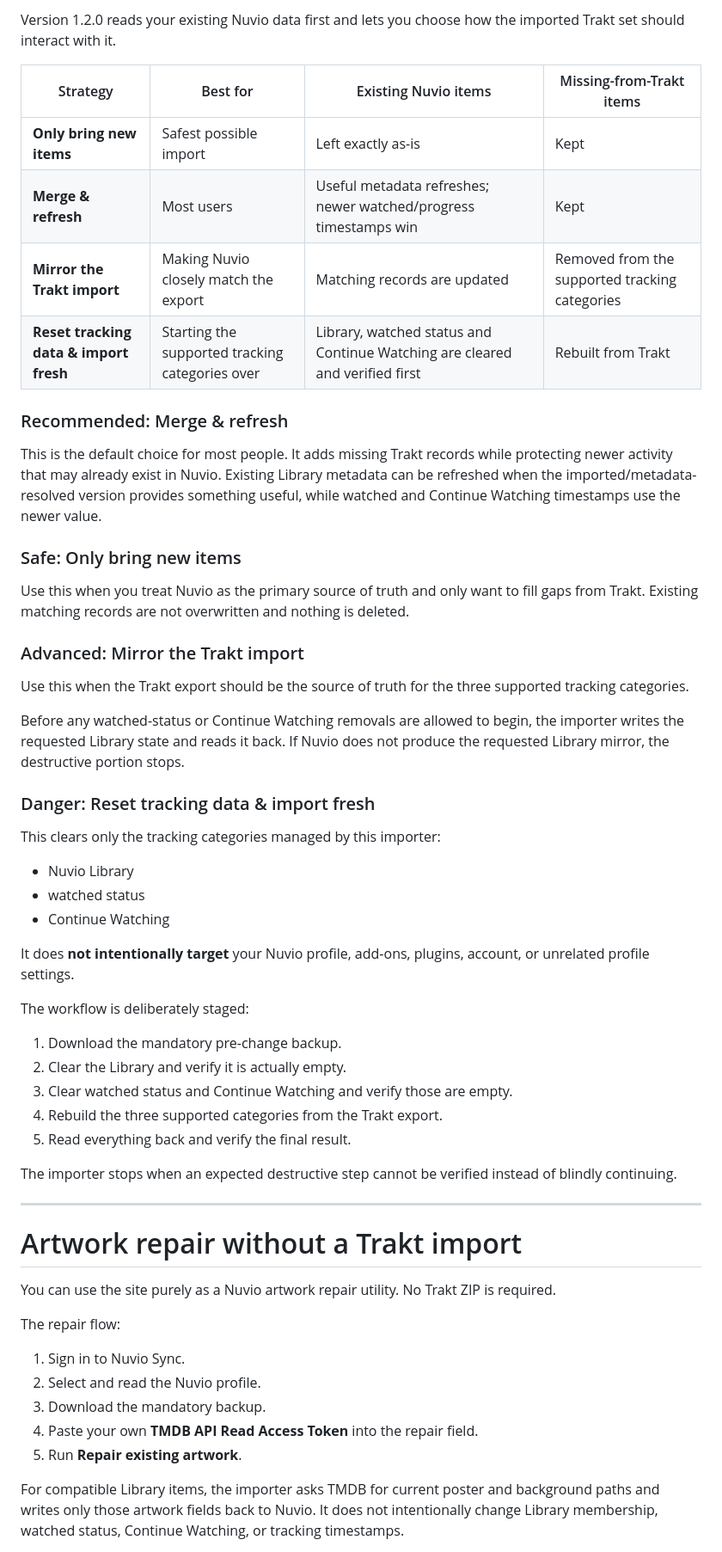
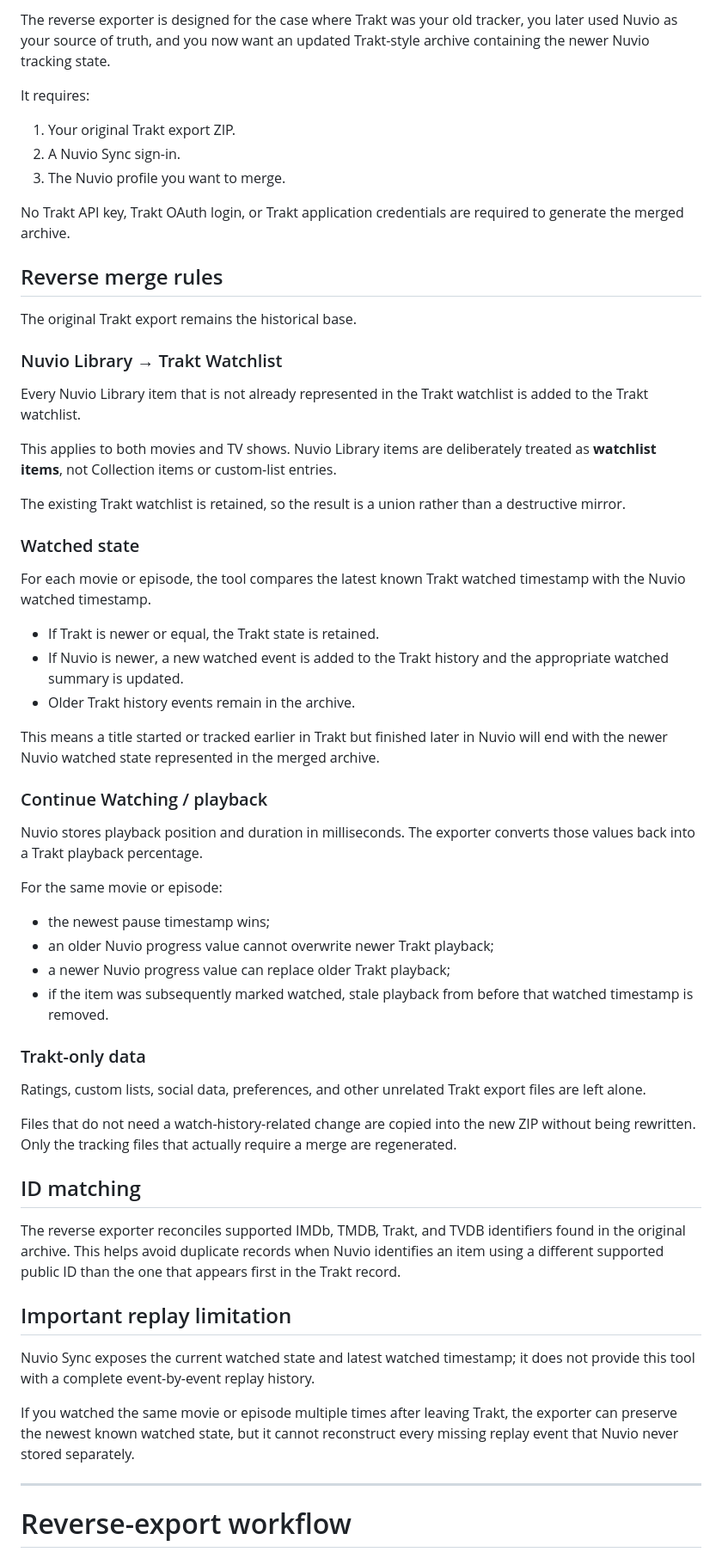
Before and after one commit to YungZanji/nuvio-trakt-importer, a Markdown page: README.md, the part around one of its changes. Shown at 86% size. GitHub-like rendering.

Commit message:
Document bidirectional Trakt and Nuvio migration

````diff
--- a/README.md
+++ b/README.md
@@ -55,61 +78,65 @@ Trakt ratings, social activity, and independent personal-list membership do not
 
-Version 1.2.0 reads your existing Nuvio data first and lets you choose how the imported Trakt set should interact with it.
+The reverse exporter is designed for the case where Trakt was your old tracker, you later used Nuvio as your source of truth, and you now want an updated Trakt-style archive containing the newer Nuvio tracking state.
 
-| Strategy | Best for | Existing Nuvio items | Missing-from-Trakt items |
-| --- | --- | --- | --- |
-| **Only bring new items** | Safest possible import | Left exactly as-is | Kept |
-| **Merge & refresh** | Most users | Useful metadata refreshes; newer watched/progress timestamps win | Kept |
-| **Mirror the Trakt import** | Making Nuvio closely match the export | Matching records are updated | Removed from the supported tracking categories |
-| **Reset tracking data & import fresh** | Starting the supported tracking categories over | Library, watched status and Continue Watching are cleared and verified first | Rebuilt from Trakt |
+It requires:
 
-### Recommended: Merge & refresh
+1. Your original Trakt export ZIP.
+2. A Nuvio Sync sign-in.
+3. The Nuvio profile you want to merge.
 
-This is the default choice for most people. It adds missing Trakt records while protecting newer activity that may already exist in Nuvio. Existing Library metadata can be refreshed when the imported/metadata-resolved version provides something useful, while watched and Continue Watching timestamps use the newer value.
+No Trakt API key, Trakt OAuth login, or Trakt application credentials are required to generate the merged archive.
 
-### Safe: Only bring new items
+## Reverse merge rules
 
-Use this when you treat Nuvio as the primary source of truth and only want to fill gaps from Trakt. Existing matching records are not overwritten and nothing is deleted.
+The original Trakt export remains the historical base.
 
-### Advanced: Mirror the Trakt import
+### Nuvio Library → Trakt Watchlist
 
-Use this when the Trakt export should be the source of truth for the three supported tracking categories.
+Every Nuvio Library item that is not already represented in the Trakt watchlist is added to the Trakt watchlist.
 
-Before any watched-status or Continue Watching removals are allowed to begin, the importer writes the requested Library state and reads it back. If Nuvio does not produce the requested Library mirror, the destructive portion stops.
+This applies to both movies and TV shows. Nuvio Library items are deliberately treated as **watchlist items**, not Collection items or custom-list entries.
 
-### Danger: Reset tracking data & import fresh
+The existing Trakt watchlist is retained, so the result is a union rather than a destructive mirror.
 
-This clears only the tracking categories managed by this importer:
+### Watched state
 
-- Nuvio Library
-- watched status
-- Continue Watching
+For each movie or episode, the tool compares the latest known Trakt watched timestamp with the Nuvio watched timestamp.
 
-It does **not intentionally target** your Nuvio profile, add-ons, plugins, account, or unrelated profile settings.
+- If Trakt is newer or equal, the Trakt state is retained.
+- If Nuvio is newer, a new watched event is added to the Trakt history and the appropriate watched summary is updated.
+- Older Trakt history events remain in the archive.
 
-The workflow is deliberately staged:
+This means a title started or tracked earlier in Trakt but finished later in Nuvio will end with the newer Nuvio watched state represented in the merged archive.
 
-1. Download the mandatory pre-change backup.
-2. Clear the Library and verify it is actually empty.
-3. Clear watched status and Continue Watching and verify those are empty.
-4. Rebuild the three supported categories from the Trakt export.
-5. Read everything back and verify the final result.
+### Continue Watching / playback
 
-The importer stops when an expected destructive step cannot be verified instead of blindly continuing.
+Nuvio stores playback position and duration in milliseconds. The exporter converts those values back into a Trakt playback percentage.
+
+For the same movie or episode:
+
+- the newest pause timestamp wins;
+- an older Nuvio progress value cannot overwrite newer Trakt playback;
+- a newer Nuvio progress value can replace older Trakt playback;
+- if the item was subsequently marked watched, stale playback from before that watched timestamp is removed.
+
+### Trakt-only data
+
+Ratings, custom lists, social data, preferences, and other unrelated Trakt export files are left alone.
+
+Files that do not need a watch-history-related change are copied into the new ZIP without being rewritten. Only the tracking files that actually require a merge are regenerated.
+
+## ID matching
+
+The reverse exporter reconciles supported IMDb, TMDB, Trakt, and TVDB identifiers found in the original archive. This helps avoid duplicate records when Nuvio identifies an item using a different supported public ID than the one that appears first in the Trakt record.
+
+## Important replay limitation
+
+Nuvio Sync exposes the current watched state and latest watched timestamp; it does not provide this tool with a complete event-by-event replay history.
+
+If you watched the same movie or episode multiple times after leaving Trakt, the exporter can preserve the newest known watched state, but it cannot reconstruct every missing replay event that Nuvio never stored separately.
 
 ---
 
-# Artwork repair without a Trakt import
-
-You can use the site purely as a Nuvio artwork repair utility. No Trakt ZIP is required.
-
-The repair flow:
-
-1. Sign in to Nuvio Sync.
-2. Select and read the Nuvio profile.
-3. Download the mandatory backup.
-4. Paste your own **TMDB API Read Access Token** into the repair field.
-5. Run **Repair existing artwork**.
-
-For compatible Library items, the importer asks TMDB for current poster and background paths and writes only those artwork fields back to Nuvio. It does not intentionally change Library membership, watched status, Continue Watching, or tracking timestamps.
+# Reverse-export workflow
 
 ```mermaid
````
Also changed, not shown: other parts of README.md (+98 -153 lines).
